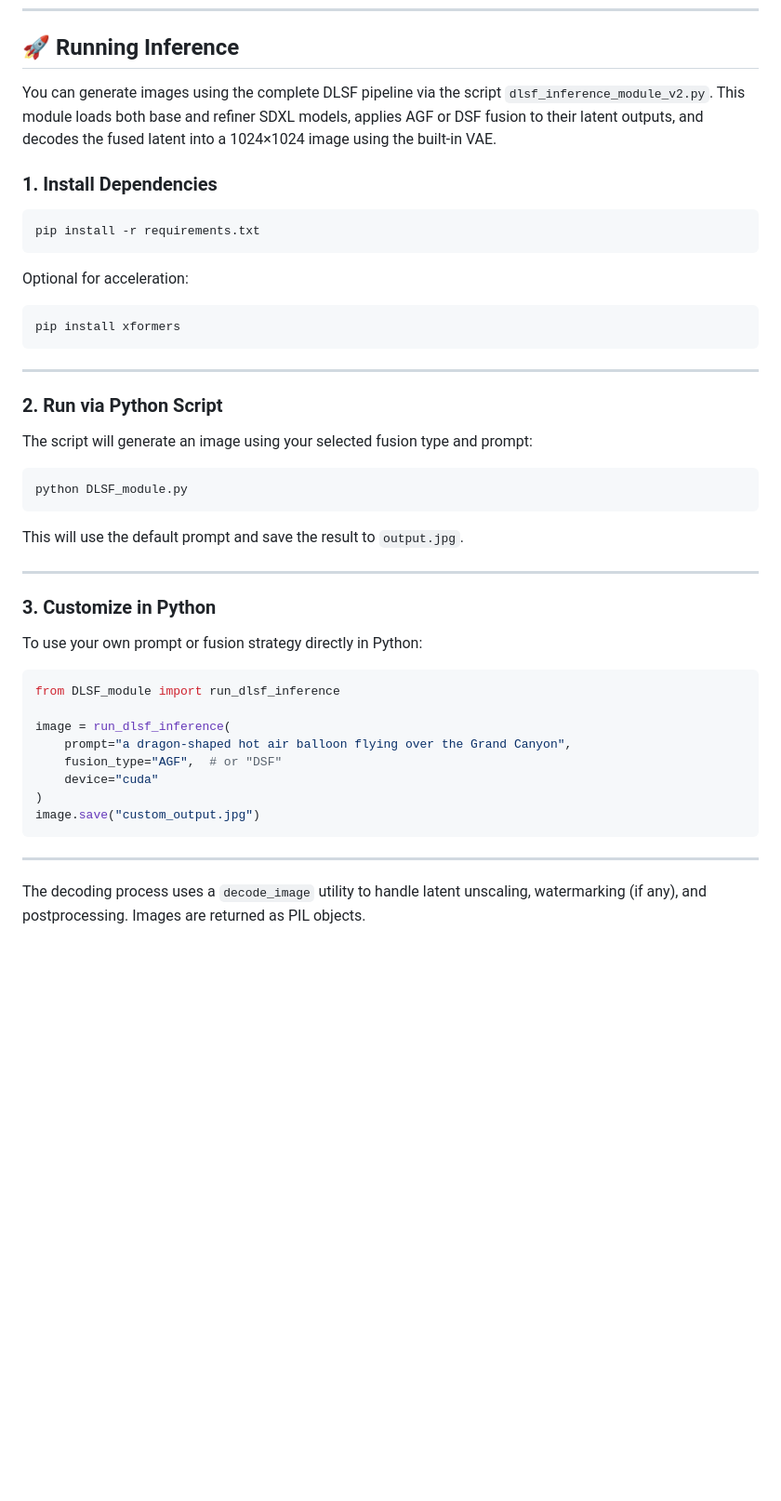
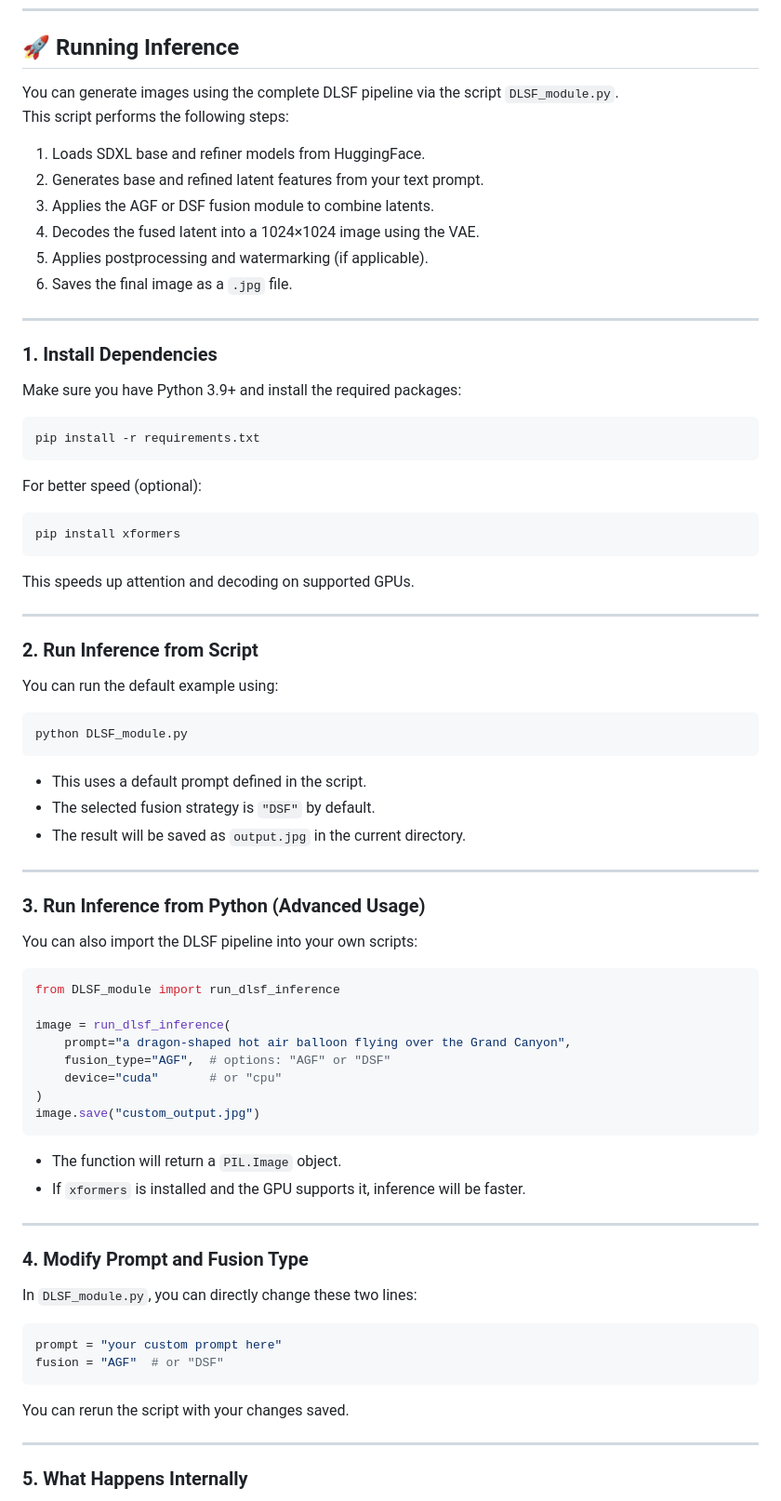
Before and after one commit to Rossi-Laboratory/MVA2025, a Markdown page: README.md, the part around the change printed below. Shown: that part at 93% size. GitHub-like rendering; blank space fills up the shorter version.

````diff
--- a/README.md
+++ b/README.md
@@ -62,49 +62,82 @@ pip install xformers
 ---
 ## 🚀 Running Inference
 
-You can generate images using the complete DLSF pipeline via the script `dlsf_inference_module_v2.py`. This module loads both base and refiner SDXL models, applies AGF or DSF fusion to their latent outputs, and decodes the fused latent into a 1024×1024 image using the built-in VAE.
+You can generate images using the complete DLSF pipeline via the script `DLSF_module.py`.
+This script performs the following steps:
+
+1. Loads SDXL base and refiner models from HuggingFace.
+2. Generates base and refined latent features from your text prompt.
+3. Applies the AGF or DSF fusion module to combine latents.
+4. Decodes the fused latent into a 1024×1024 image using the VAE.
+5. Applies postprocessing and watermarking (if applicable).
+6. Saves the final image as a `.jpg` file.
+
+---
 
 ### 1. Install Dependencies
+
+Make sure you have Python 3.9+ and install the required packages:
 
 ```bash
 pip install -r requirements.txt
 ```
 
-Optional for acceleration:
+For better speed (optional):
 
 ```bash
 pip install xformers
 ```
 
+This speeds up attention and decoding on supported GPUs.
+
 ---
 
-### 2. Run via Python Script
+### 2. Run Inference from Script
 
-The script will generate an image using your selected fusion type and prompt:
+You can run the default example using:
 
 ```bash
 python DLSF_module.py
 ```
 
-This will use the default prompt and save the result to `output.jpg`.
+- This uses a default prompt defined in the script.
+- The selected fusion strategy is `"DSF"` by default.
+- The result will be saved as `output.jpg` in the current directory.
 
 ---
 
-### 3. Customize in Python
+### 3. Run Inference from Python (Advanced Usage)
 
-To use your own prompt or fusion strategy directly in Python:
+You can also import the DLSF pipeline into your own scripts:
 
 ```python
 from DLSF_module import run_dlsf_inference
 
 image = run_dlsf_inference(
     prompt="a dragon-shaped hot air balloon flying over the Grand Canyon",
-    fusion_type="AGF",  # or "DSF"
-    device="cuda"
+    fusion_type="AGF",  # options: "AGF" or "DSF"
+    device="cuda"       # or "cpu"
 )
 image.save("custom_output.jpg")
 ```
 
+- The function will return a `PIL.Image` object.
+- If `xformers` is installed and the GPU supports it, inference will be faster.
+
 ---
 
-The decoding process uses a `decode_image` utility to handle latent unscaling, watermarking (if any), and postprocessing. Images are returned as PIL objects.
+### 4. Modify Prompt and Fusion Type
+
+In `DLSF_module.py`, you can directly change these two lines:
+
+```python
+prompt = "your custom prompt here"
+fusion = "AGF"  # or "DSF"
+```
+
+You can rerun the script with your changes saved.
+
+---
+
+### 5. What Happens Internally
+
````
Also changed, not shown: other parts of README.md (+13 -0 lines).
